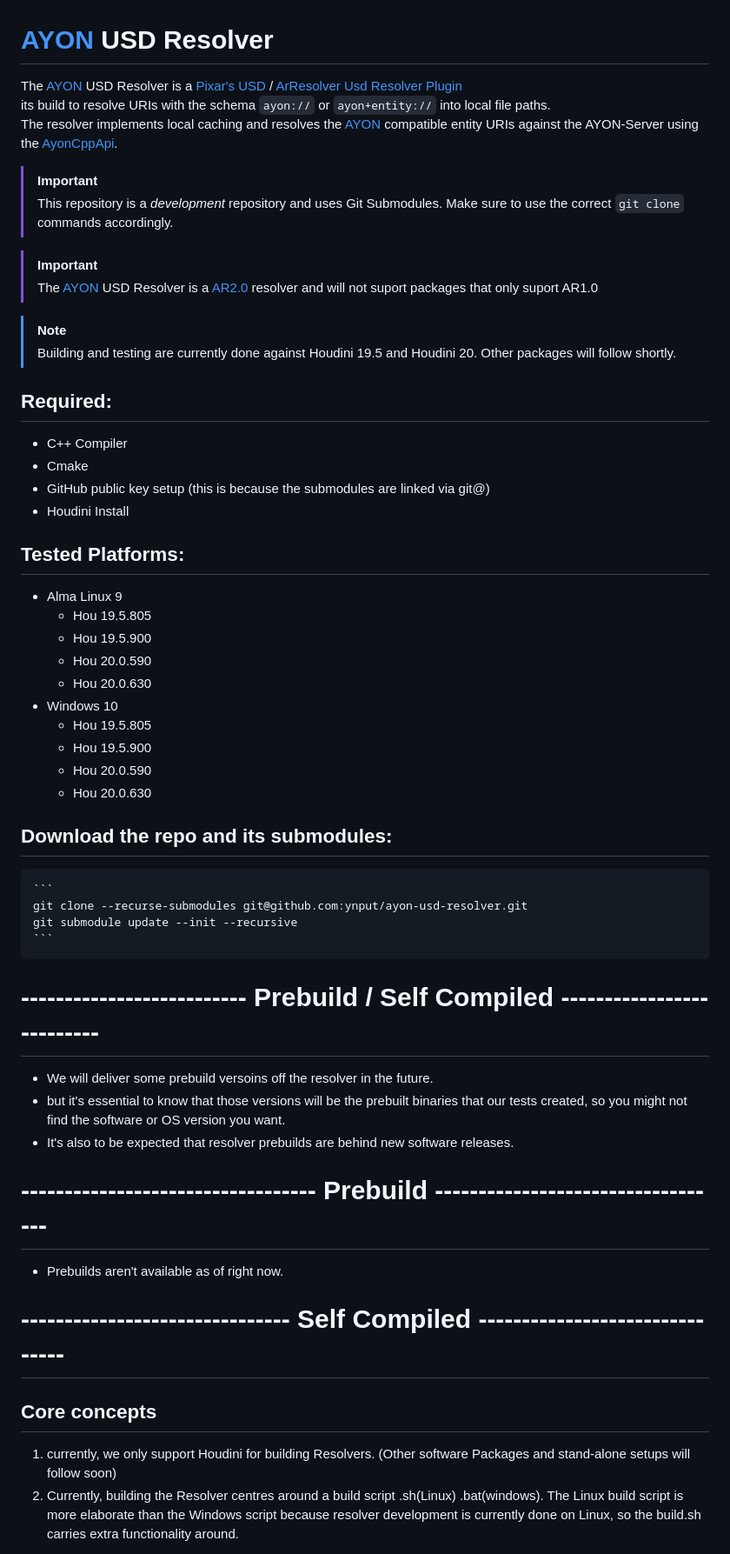
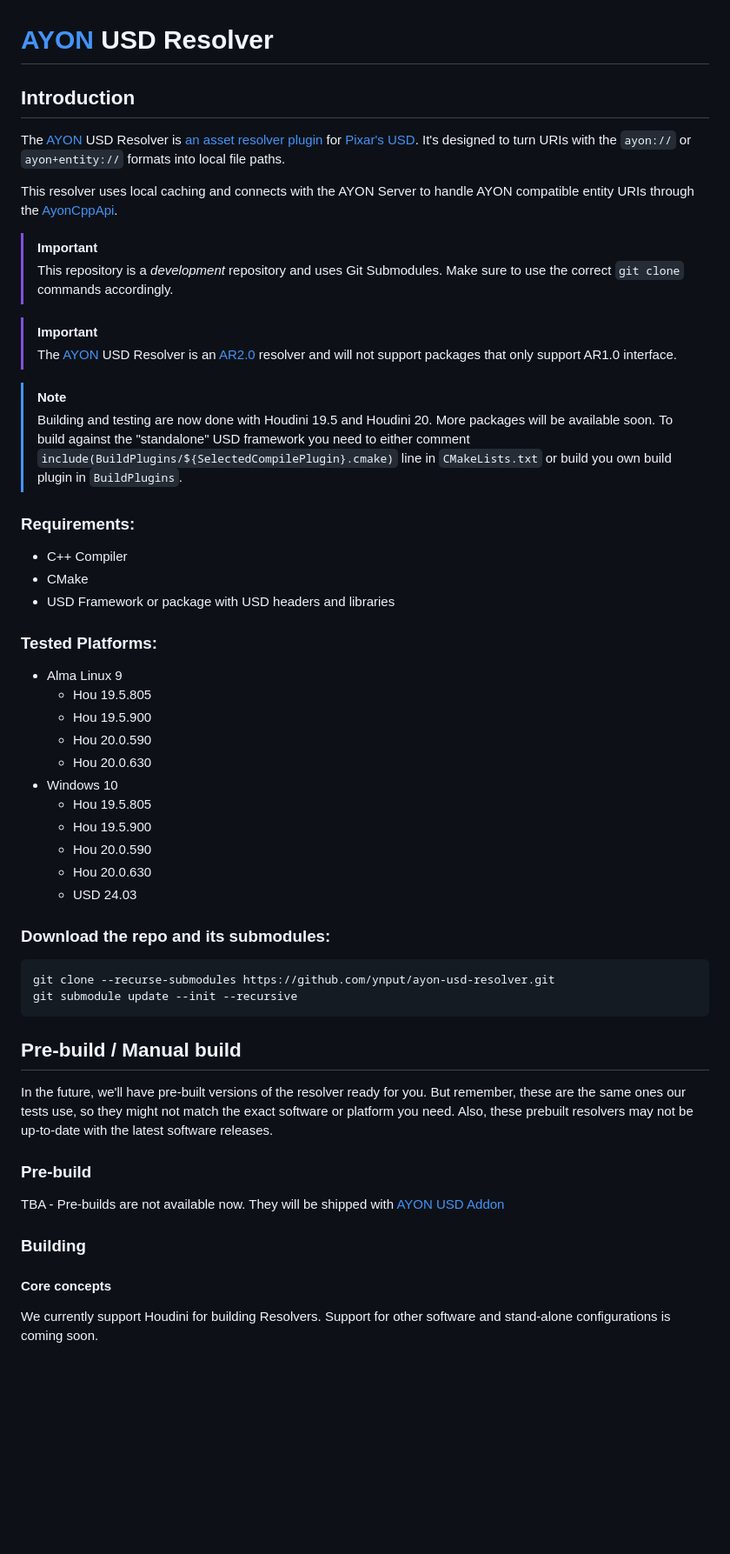
Before and after one commit to ynput/ayon-usd-resolver, a Markdown page: README.md, the part around the change printed below. Shown: that part at 87% size. GitHub-like rendering; blank space fills up the shorter version.

````diff
--- a/README.md
+++ b/README.md
@@ -1,25 +1,29 @@
 # [AYON](https://ynput.io/ayon/) USD Resolver
-The [AYON](https://ynput.io/ayon/) USD Resolver is a [Pixar's USD](https://openusd.org) / [ArResolver Usd Resolver Plugin](https://openusd.org/release/api/ar_page_front.html#ar_uri_resolvers)
-its build to resolve URIs with the schema `ayon://` or `ayon+entity://` into local file paths.
-The resolver implements local caching and resolves the [AYON](https://ynput.io/ayon/) compatible entity URIs against the AYON-Server using the [AyonCppApi](https://github.com/ynput/ayon-cpp-api/).
+
+## Introduction
+
+The [AYON](https://ynput.io/ayon/) USD Resolver is [an asset resolver plugin](https://openusd.org/release/api/ar_page_front.html#ar_uri_resolvers) for [Pixar's USD](https://openusd.org). It's designed to turn URIs with the `ayon://` or `ayon+entity://` formats into local file paths.
+
+This resolver uses local caching and connects with the AYON Server to handle AYON compatible entity URIs through the [AyonCppApi]((https://github.com/ynput/ayon-cpp-api/)).
+
 
 > [!IMPORTANT]
 > This repository is a _development_ repository and uses Git Submodules. Make sure to use the correct `git clone` commands accordingly.
 
 > [!IMPORTANT]
-> The [AYON](https://ynput.io/ayon/) USD Resolver is a [AR2.0](https://openusd.org/release/wp_ar2.html) resolver and will not suport packages that only suport AR1.0
+> The [AYON](https://ynput.io/ayon/) USD Resolver is an [AR2.0](https://openusd.org/release/wp_ar2.html) resolver and will not support packages that only support AR1.0 interface.
 
 > [!NOTE]
-> Building and testing are currently done against Houdini 19.5 and Houdini 20. Other packages will follow shortly.
+> Building and testing are now done with Houdini 19.5 and Houdini 20. More packages will be available soon. To build against the "standalone" USD framework you need to either comment `include(BuildPlugins/${SelectedCompilePlugin}.cmake)` line in `CMakeLists.txt` or build you own build plugin in `BuildPlugins`.
 
 
-## Required:
+### Requirements:
 - C++ Compiler
-- Cmake
-- GitHub public key setup (this is because the submodules are linked via git@)
-- Houdini Install
+- CMake
+- USD Framework or package with USD headers and libraries
 
-## Tested Platforms:
+
+### Tested Platforms:
 - Alma Linux 9
 	- Hou 19.5.805
 	- Hou 19.5.900
@@ -30,24 +34,22 @@ The resolver implements local caching and resolves the [AYON](https://ynput.io/a
 	- Hou 19.5.900
 	- Hou 20.0.590
 	- Hou 20.0.630
+	- USD 24.03
 
-## Download the repo and its submodules:
-    ```
-    git clone --recurse-submodules git@github.com:ynput/ayon-usd-resolver.git
-    git submodule update --init --recursive
-    ```
+### Download the repo and its submodules:
+```sh
+git clone --recurse-submodules https://github.com/ynput/ayon-usd-resolver.git
+git submodule update --init --recursive
+```
 
-# -------------------------- Prebuild / Self Compiled  --------------------------
-- We will deliver some prebuild versoins off the resolver in the future.
-- but it's essential to know that those versions will be the prebuilt binaries that our tests created, so you might not find the software or OS version you want.
-- It's also to be expected that resolver prebuilds are behind new software releases.
+## Pre-build / Manual build
+In the future, we'll have pre-built versions of the resolver ready for you. But remember, these are the same ones our tests use, so they might not match the exact software or platform you need. Also, these prebuilt resolvers may not be up-to-date with the latest software releases.
 
-# ---------------------------------- Prebuild ----------------------------------
-- Prebuilds aren't available as of right now.
+### Pre-build
+TBA - Pre-builds are not available now. They will be shipped with [AYON USD Addon](https://github.com/ynput/ayon-usd)
 
-# ------------------------------- Self Compiled -------------------------------
+### Building
 
-## Core concepts
-1. currently, we only support Houdini for building Resolvers. (Other software Packages and stand-alone setups will follow soon)
-2. Currently, building the Resolver centres around a build script .sh(Linux) .bat(windows). The Linux build script is more elaborate than the Windows script because resolver development is currently done on Linux, so the build.sh carries extra functionality around.
+#### Core concepts
+We currently support Houdini for building Resolvers. Support for other software and stand-alone configurations is coming soon.
 
````
Also changed, not shown: other parts of README.md (+54 -64 lines).
